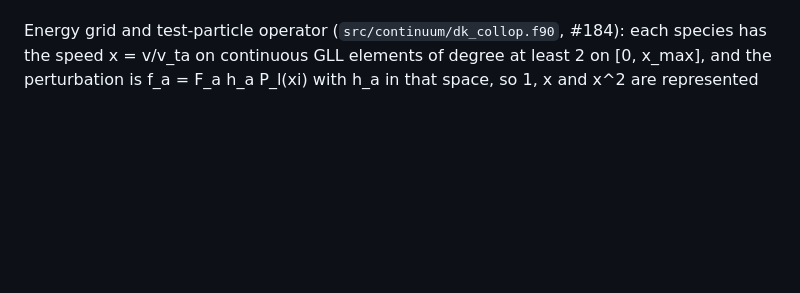
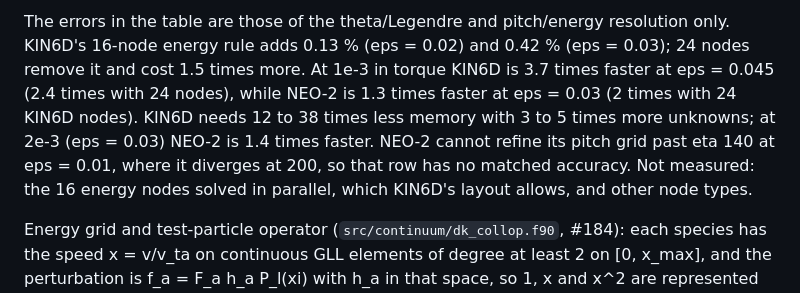
Before and after one commit to itpplasma/kin6d, a Markdown page: docs/drift-kinetics.md, the part around one of its changes. Rendered like a GitHub page; blank space fills up the shorter version.

```diff
--- a/docs/drift-kinetics.md
+++ b/docs/drift-kinetics.md
@@ -366,3 +431,14 @@ resolution on this ladder.
+The errors in the table are those of the theta/Legendre and pitch/energy
+resolution only. KIN6D's 16-node energy rule adds 0.13 % (eps = 0.02) and
+0.42 % (eps = 0.03); 24 nodes remove it and cost 1.5 times more. At 1e-3 in
+torque KIN6D is 3.7 times faster at eps = 0.045 (2.4 times with 24 nodes),
+while NEO-2 is 1.3 times faster at eps = 0.03 (2 times with 24 KIN6D nodes).
+KIN6D needs 12 to 38 times less memory with 3 to 5 times more unknowns; at
+2e-3 (eps = 0.03) NEO-2 is 1.4 times faster. NEO-2 cannot refine its pitch grid past
+eta 140 at eps = 0.01, where it diverges at 200, so that row has no matched
+accuracy. Not measured: the 16 energy nodes solved in parallel, which
+KIN6D's layout allows, and other node types.
+
 Energy grid and test-particle operator (`src/continuum/dk_collop.f90`, #184):
 each species has the speed x = v/v_ta on continuous GLL elements of degree
 at least 2 on [0, x_max], and the perturbation is f_a = F_a h_a P_l(xi) with
```
Also changed, not shown: other parts of docs/drift-kinetics.md (+65 -0 lines).
